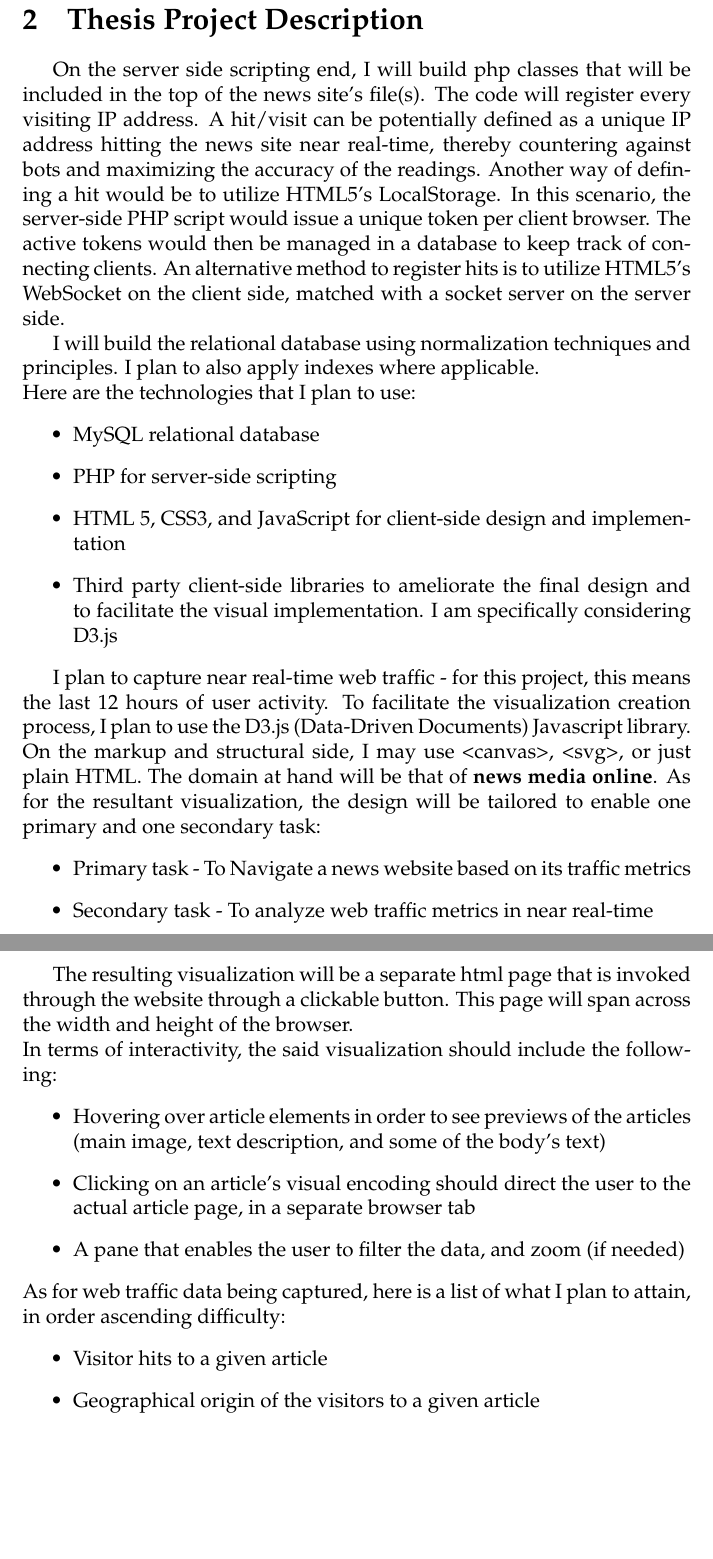
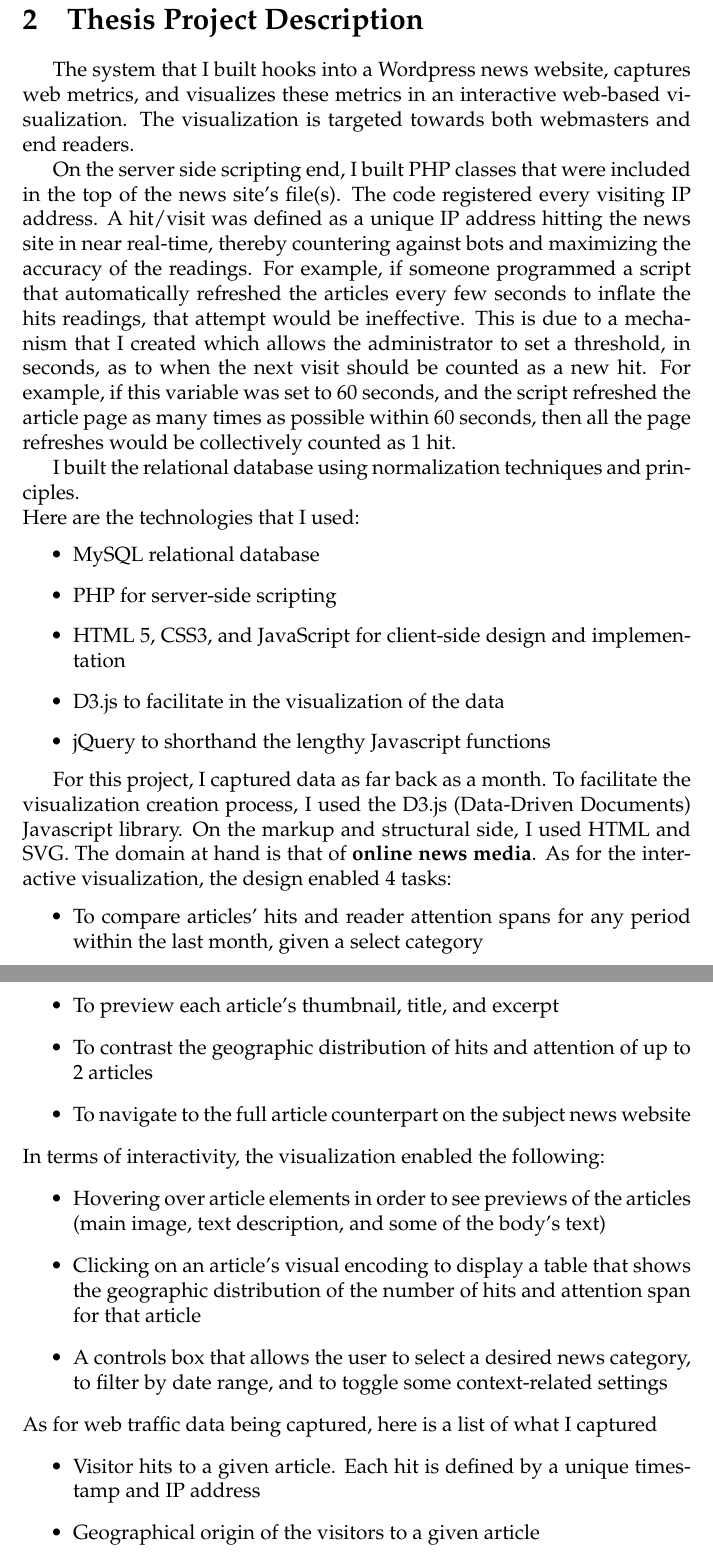
Before and after one commit to alateos/thesis, a LaTeX thesis (thesis.tex): two parts of pages 6 and 7 of 71, joined at a grey line, cut so that both start at the same text, the shorter picture padded with empty space. Compiled offline with pdfLaTeX.

Commit message:
Modified abstract and thesis description per Dr. Parker's recommendations. Also changed the thesis description to past tense

```diff
--- a/thesis.tex
+++ b/thesis.tex
@@ -74,37 +74,43 @@ My final step is to build a central interactive visualization that shows near re
 \vfill
 
 \section{Thesis Project Description}
-On the server side scripting end, I will build php classes that will be included in the top of the news site's file(s). The code will register every visiting IP address. A hit/visit can be potentially defined as a unique IP address hitting the news site near real-time, thereby countering against bots and maximizing the accuracy of the readings. Another way of defining a hit would be to utilize HTML5's LocalStorage. In this scenario, the server-side PHP script would issue a unique token per client browser. The active tokens would then be managed in a database to keep track of connecting clients. An alternative method to register hits is to utilize HTML5's WebSocket on the client side, matched with a socket server on the server side.
+The system that I built hooks into a Wordpress news website, captures web metrics, and visualizes these metrics in an interactive web-based visualization. The visualization is targeted towards both webmasters and end readers.
 
-I will build the relational database using normalization techniques and principles. I plan to also apply indexes where applicable.
+On the server side scripting end, I built PHP classes that were included in the top of the news site's file(s). The code registered every visiting IP address. A hit/visit was defined as a unique IP address hitting the news site in near real-time, thereby countering against bots and maximizing the accuracy of the readings. For example, if someone programmed a script that automatically refreshed the articles every few seconds to inflate the hits readings, that attempt would be ineffective. This is due to a mechanism that I created which allows the administrator to set a threshold, in seconds, as to when the next visit should be counted as a new hit. For example, if this variable was set to 60 seconds, and the script refreshed the article page as many times as possible within 60 seconds, then all the page refreshes would be collectively counted as 1 hit.
 
-\noindent{Here are the technologies that I plan to use:}
+I built the relational database using normalization techniques and principles.
+
+\noindent{Here are the technologies that I used:}
 \begin{itemize}
 \item MySQL relational database
 \item PHP for server-side scripting
 \item HTML 5, CSS3, and JavaScript for client-side design and implementation
-\item Third party client-side libraries to ameliorate the final design and to facilitate the visual implementation. I am specifically considering D3.js
+\item D3.js to facilitate in the visualization of the data
+\item jQuery to shorthand the lengthy Javascript functions
 \end{itemize}
 
-I plan to capture near real-time web traffic - for this project, this means the last 12 hours of user activity. To facilitate the visualization creation process, I plan to use the D3.js (Data-Driven Documents) Javascript library. On the markup and structural side, I may use <canvas>, <svg>, or just plain HTML. The domain at hand will be that of \textbf{news media online}. As for the resultant visualization, the design will be tailored to enable one primary and one secondary task:
+For this project, I captured data as far back as a month. To facilitate the visualization creation process, I used the D3.js (Data-Driven Documents) Javascript library. On the markup and structural side, I used HTML and SVG. The domain at hand is that of \textbf{online news media}. As for the interactive visualization, the design enabled 4 tasks:
 \begin{itemize}
-\item Primary task - To Navigate a news website based on its traffic metrics
-\item Secondary task - To analyze web traffic metrics in near real-time
+\item To compare articles' hits and reader attention spans for any period within the last month, given a select category
+\item To preview each article's thumbnail, title, and excerpt
+\item To contrast the geographic distribution of hits and attention of up to 2 articles
+\item To navigate to the full article counterpart on the subject news website
 \end{itemize}
 
-The resulting visualization will be a separate html page that is invoked through the website through a clickable button. This page will span across the width and height of the browser.
 
-\noindent{In terms of interactivity, the said visualization should include the following:}
+\noindent{In terms of interactivity, the visualization enabled the following:}
 \begin{itemize}
 \item Hovering over article elements in order to see previews of the articles (main image, text description, and some of the body's text)
-\item Clicking on an article's visual encoding should direct the user to the actual article page, in a separate browser tab
-\item A pane that enables the user to filter the data, and zoom (if needed)
+\item Clicking on an article's visual encoding to display a table that shows the geographic distribution of the number of hits and attention span for that article
+\item A controls box that allows the user to select a desired news category, to filter by date range, and to toggle some context-related settings
 \end{itemize}
 
-\noindent{As for web traffic data being captured, here is a list of what I plan to attain, in order ascending difficulty:}
+\noindent{As for web traffic data being captured, here is a list of what I captured}
 \begin{itemize}
-\item Visitor hits to a given article
+\item Visitor hits to a given article. Each hit is defined by a unique timestamp and IP address
 \item Geographical origin of the visitors to a given article
-\item Average read time of a given article.
+\item Amount of time spent reading the article (for any given hit)
+
+
 \end{itemize}
 
```
Also changed, not shown: thesis.tex (22 more changed lines), 4 other files.
